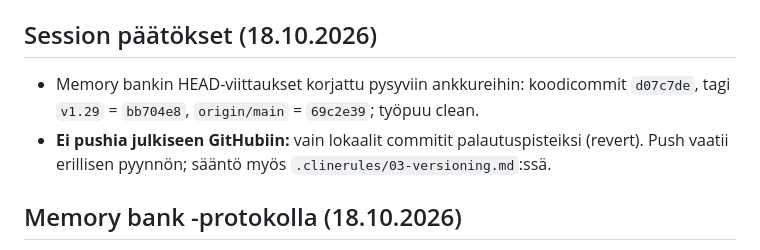
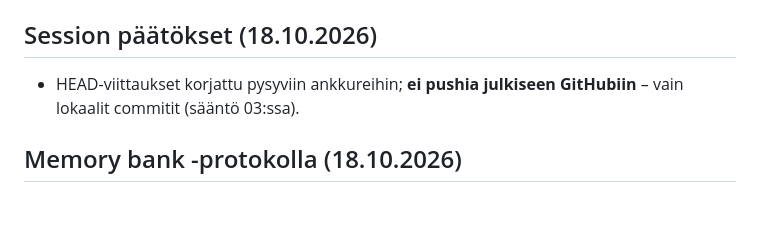
Before and after one commit to teppoaland/tabtool, a Markdown page: memory-bank/progress.md, the part around the change. Drawn GitHub-style; blank space fills up the shorter version.

Commit message:
docs: trim progress log under line budget

```diff
--- a/memory-bank/progress.md
+++ b/memory-bank/progress.md
@@ -43,12 +43,8 @@
 
 ## Session päätökset (18.10.2026)
 
-- Memory bankin HEAD-viittaukset korjattu pysyviin ankkureihin:
-  koodicommit `d07c7de`, tagi `v1.29` = `bb704e8`,
-  `origin/main` = `69c2e39`; työpuu clean.
-- **Ei pushia julkiseen GitHubiin:** vain lokaalit commitit
-  palautuspisteiksi (revert). Push vaatii erillisen pyynnön;
-  sääntö myös `.clinerules/03-versioning.md`:ssä.
+- HEAD-viittaukset korjattu pysyviin ankkureihin; **ei pushia
+  julkiseen GitHubiin** – vain lokaalit commitit (sääntö 03:ssa).
 
 ## Memory bank -protokolla (18.10.2026)
 
```
